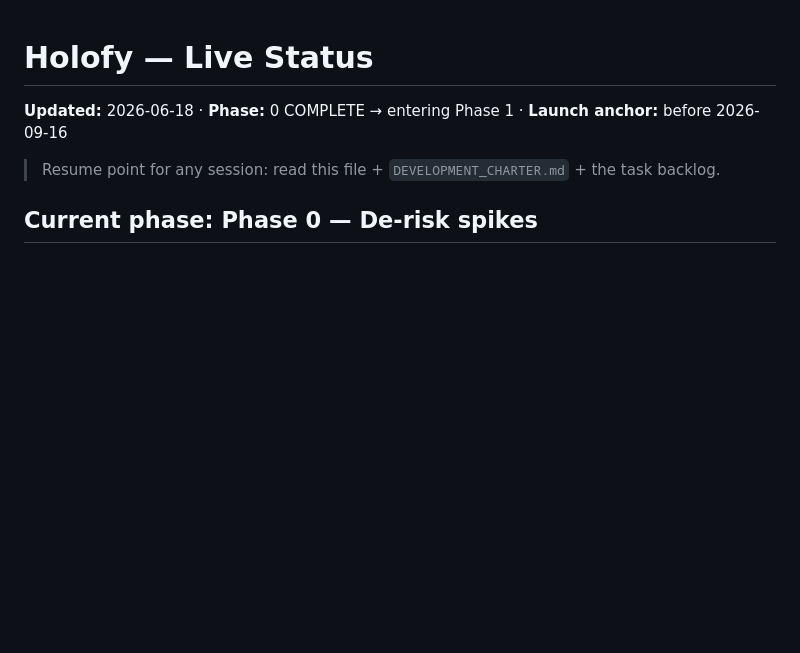
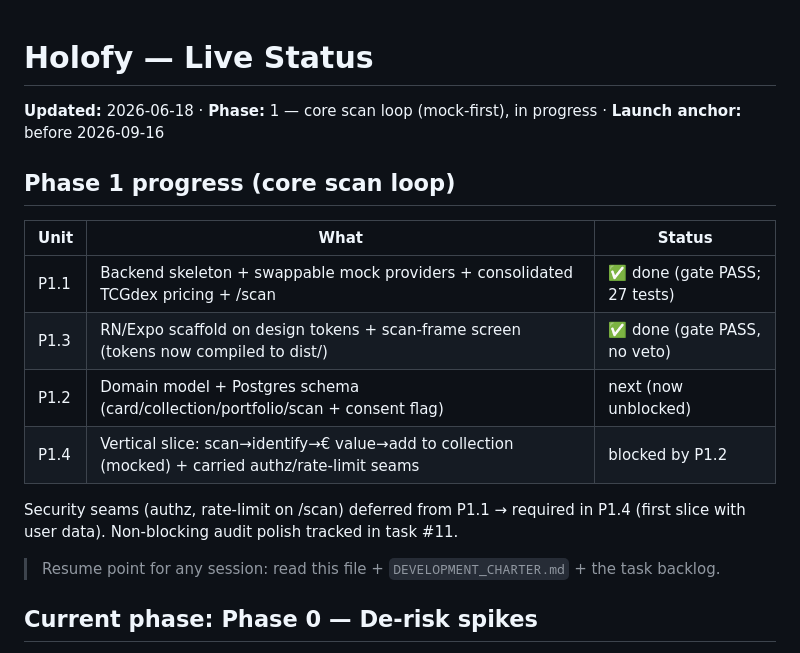
Before and after one commit to borgg-dev/holofy, a Markdown page: STATUS.md, the part around the change. Rendered like a GitHub page; blank space fills up the shorter version.

Commit message:
Update status: Phase 1 foundations done (P1.1, P1.3); P1.2 next
Co-Authored-By: Claude Opus 4.8 <noreply@anthropic.com>

```diff
--- a/STATUS.md
+++ b/STATUS.md
@@ -1,6 +1,17 @@
 # Holofy — Live Status
 
-**Updated:** 2026-06-18 · **Phase:** 0 COMPLETE → entering Phase 1 · **Launch anchor:** before 2026-09-16
+**Updated:** 2026-06-18 · **Phase:** 1 — core scan loop (mock-first), in progress · **Launch anchor:** before 2026-09-16
+
+## Phase 1 progress (core scan loop)
+| Unit | What | Status |
+|------|------|--------|
+| P1.1 | Backend skeleton + swappable mock providers + consolidated TCGdex pricing + /scan | ✅ done (gate PASS; 27 tests) |
+| P1.3 | RN/Expo scaffold on design tokens + scan-frame screen (tokens now compiled to dist/) | ✅ done (gate PASS, no veto) |
+| P1.2 | Domain model + Postgres schema (card/collection/portfolio/scan + consent flag) | next (now unblocked) |
+| P1.4 | Vertical slice: scan→identify→€ value→add to collection (mocked) + carried authz/rate-limit seams | blocked by P1.2 |
+
+Security seams (authz, rate-limit on /scan) deferred from P1.1 → required in P1.4 (first slice with user data). Non-blocking audit polish tracked in task #11.
+
 
 > Resume point for any session: read this file + `DEVELOPMENT_CHARTER.md` + the task backlog.
 
```
